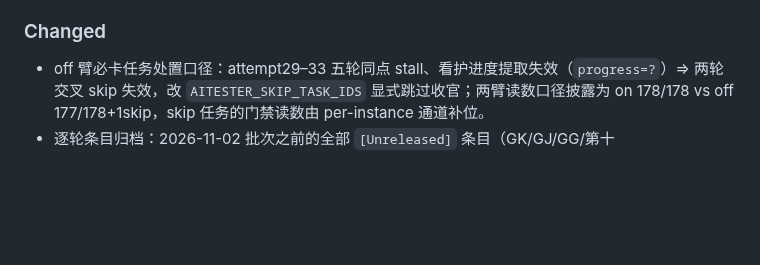
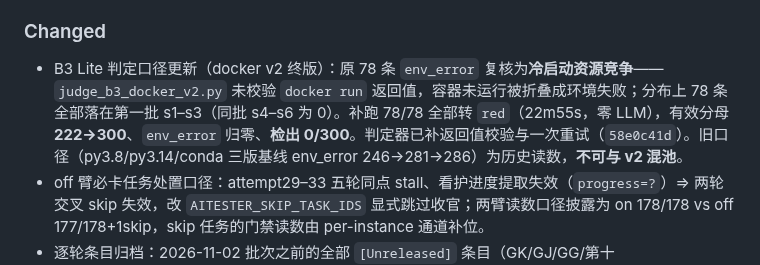
Before and after one commit to 1956178912/AITester, a Markdown page: CHANGELOG.md, the part around the change. Rendered like a GitHub page; blank space fills up the shorter version.

```diff
--- a/CHANGELOG.md
+++ b/CHANGELOG.md
@@ -16,6 +16,7 @@
 - 队列脚本失控重启（2026-11-02 事故）：`scripts/b3_queue.sh` / `scripts/recovery_queue.sh` 被 launchd 以 `KeepAlive=true` 托管，退出即重拉（实测 6,425 / 772 次），判定步骤不幂等导致 983 个孤儿判定进程、load 747。已卸载并禁用两个 LaunchAgent、终止全部残留进程，脚本补**重入锁 + 完成标记 + 判定幂等**三重防护；空转批次写出的 `b3_lite_20261031/B3_JUDGE.json`（298 条全 `env_error`）重命名为 `.INVALID-20261102-env_error298` 隔离。处置与回滚见 `docs/checkpoints/incident-queue-runaway-20261102.md`。
 
 ### Changed
+- B3 Lite 判定口径更新（docker v2 终版）：原 78 条 `env_error` 复核为**冷启动资源竞争**——`judge_b3_docker_v2.py` 未校验 `docker run` 返回值，容器未运行被折叠成环境失败；分布上 78 条全部落在第一批 s1–s3（同批 s4–s6 为 0）。补跑 78/78 全部转 `red`（22m55s，零 LLM），有效分母 **222→300**、`env_error` 归零、**检出 0/300**。判定器已补返回值校验与一次重试（`58e0c41d`）。旧口径（py3.8/py3.14/conda 三版基线 env_error 246→281→286）为历史读数，**不可与 v2 混池**。
 - off 臂必卡任务处置口径：attempt29–33 五轮同点 stall、看护进度提取失效（`progress=?`）⇒ 两轮交叉 skip 失效，改 `AITESTER_SKIP_TASK_IDS` 显式跳过收官；两臂读数口径披露为 on 178/178 vs off 177/178+1skip，skip 任务的门禁读数由 per-instance 通道补位。
 - 逐轮条目归档：2026-11-02 批次之前的全部 `[Unreleased]` 条目（GK/GJ/GG/第十轮/GH/FF/FE/FD/FC/FB/DF 及更早 Fixed 各轮，128 行原文）移入 [docs/history/CHANGELOG_2026-11-02_batches.md](docs/history/CHANGELOG_2026-11-02_batches.md)（**原文逐字保留，未删改**；英文版同目录 `.en.md`）。
 
```
Also changed, not shown: CHANGELOG.en.md (+1 -0 lines).
